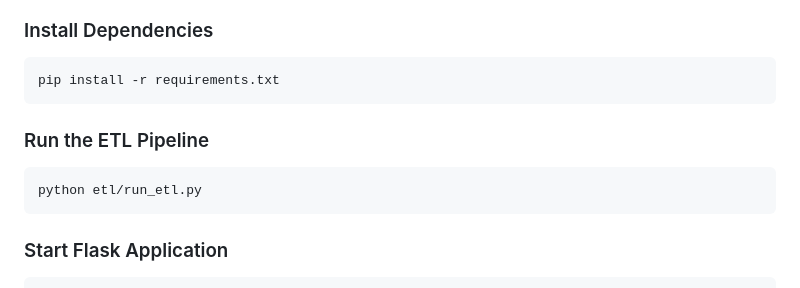
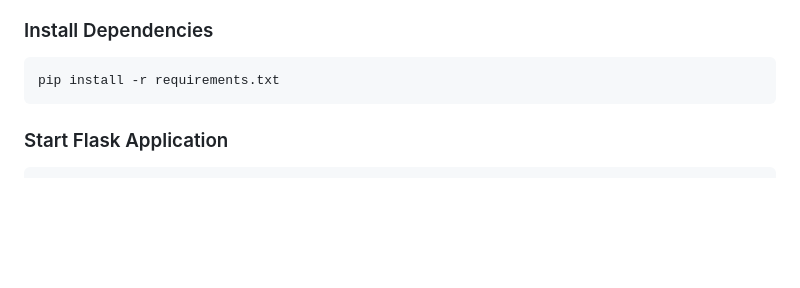
Before and after one commit to DuztyMusketear/migraine_clinical_dashboard, a Markdown page: README.md, the part around the change. Rendered like a GitHub page; blank space fills up the shorter version.

Commit message:
Update README.md
removed unnecessary startup step

````diff
--- a/README.md
+++ b/README.md
@@ -64,12 +64,6 @@ cd migraine-clinical-dashboard
 
 ```bash
 pip install -r requirements.txt
-```
-
-### Run the ETL Pipeline
-
-```bash
-python etl/run_etl.py
 ```
 ### Start Flask Application
 
````
